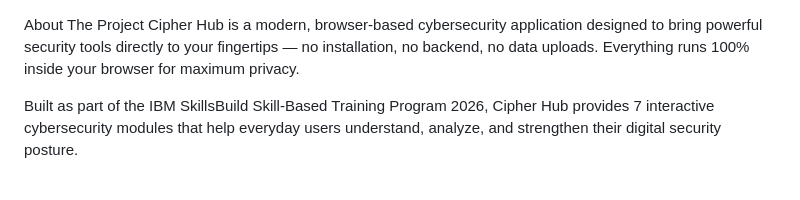
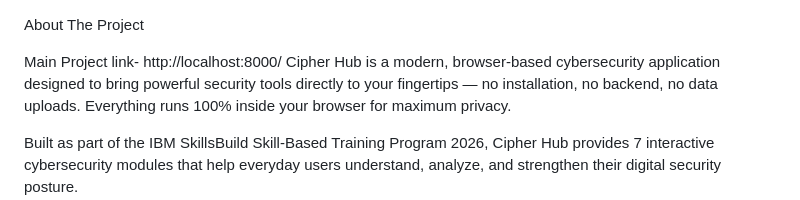
Before and after one commit to umatharnisha-cyber/Cipher-hub, a Markdown page: README.md, the part around the change. Rendered like a GitHub page; blank space fills up the shorter version.

Commit message:
README
Added main project link and enhanced project description.

```diff
--- a/README.md
+++ b/README.md
@@ -1,4 +1,6 @@
  About The Project
+
+ Main Project link- http://localhost:8000/
 Cipher Hub is a modern, browser-based cybersecurity application designed to bring powerful security tools directly to your fingertips — no installation, no backend, no data uploads. Everything runs 100% inside your browser for maximum privacy.
 
 Built as part of the IBM SkillsBuild Skill-Based Training Program 2026, Cipher Hub provides 7 interactive cybersecurity modules that help everyday users understand, analyze, and strengthen their digital security posture.
```
